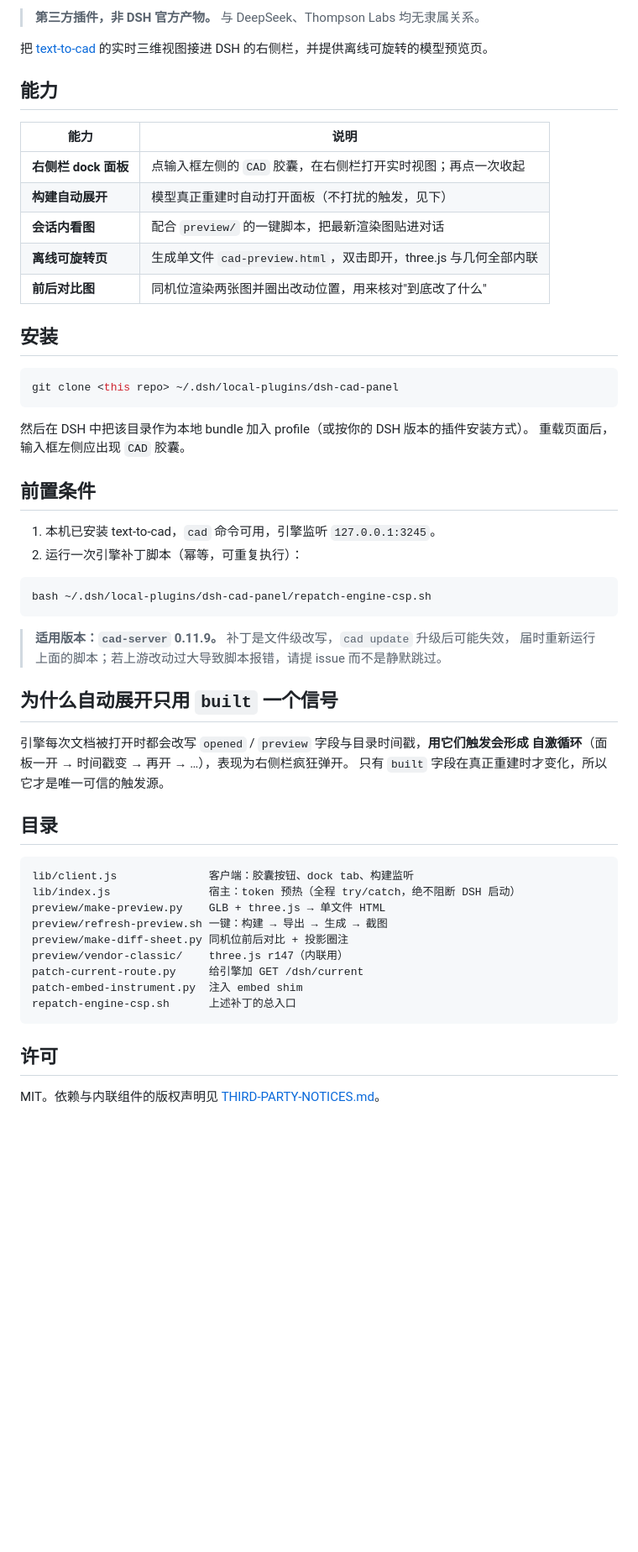
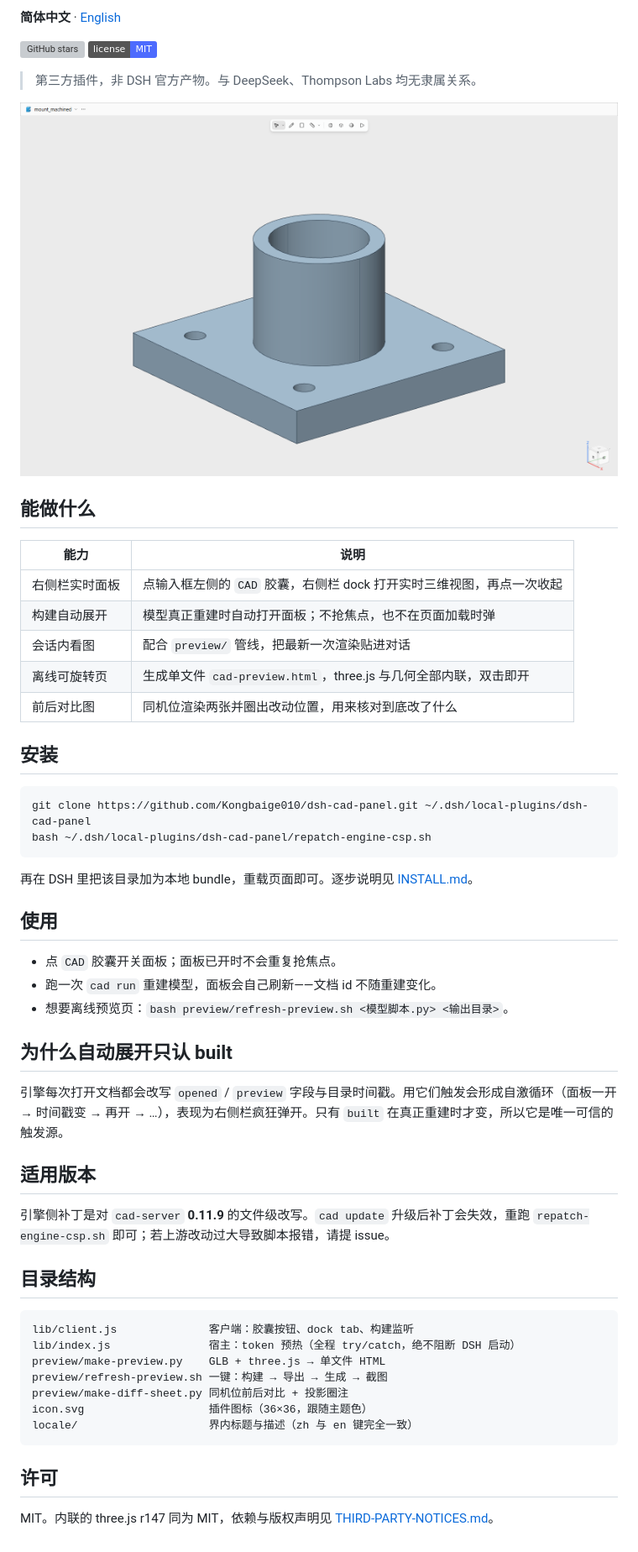
Before and after one commit to Kongbaige010/dsh-cad-panel, a Markdown page: README.md, the part around one of its changes. Shown at 84% size. GitHub-like rendering; pictures changed too: assets/viewer-live.png (added); badges without logos; blank space fills up the shorter version; grey boxes are pictures that could not be loaded.

````diff
--- a/README.md
+++ b/README.md
@@ -2,47 +2,46 @@
 
-> **第三方插件，非 DSH 官方产物。** 与 DeepSeek、Thompson Labs 均无隶属关系。
+**简体中文** · [English](README_en.md)
 
-把 [text-to-cad](https://github.com/earthtojake/text-to-cad) 的实时三维视图接进
-DSH 的右侧栏，并提供离线可旋转的模型预览页。
+[![GitHub stars](https://img.shields.io/github/stars/Kongbaige010/dsh-cad-panel?style=social)](https://github.com/Kongbaige010/dsh-cad-panel) [![license](https://img.shields.io/badge/license-MIT-4D6BFE)](LICENSE)
 
-## 能力
+> 第三方插件，非 DSH 官方产物。与 DeepSeek、Thompson Labs 均无隶属关系。
+
+![右侧栏里的 text-to-cad 实时视图](assets/viewer-live.png)
+
+## 能做什么
 
 | 能力 | 说明 |
 |---|---|
-| **右侧栏 dock 面板** | 点输入框左侧的 `CAD` 胶囊，在右侧栏打开实时视图；再点一次收起 |
-| **构建自动展开** | 模型真正重建时自动打开面板（不打扰的触发，见下） |
-| **会话内看图** | 配合 `preview/` 的一键脚本，把最新渲染图贴进对话 |
-| **离线可旋转页** | 生成单文件 `cad-preview.html`，双击即开，three.js 与几何全部内联 |
-| **前后对比图** | 同机位渲染两张图并圈出改动位置，用来核对"到底改了什么" |
+| 右侧栏实时面板 | 点输入框左侧的 `CAD` 胶囊，右侧栏 dock 打开实时三维视图，再点一次收起 |
+| 构建自动展开 | 模型真正重建时自动打开面板；不抢焦点，也不在页面加载时弹 |
+| 会话内看图 | 配合 `preview/` 管线，把最新一次渲染贴进对话 |
+| 离线可旋转页 | 生成单文件 `cad-preview.html`，three.js 与几何全部内联，双击即开 |
+| 前后对比图 | 同机位渲染两张并圈出改动位置，用来核对到底改了什么 |
 
 ## 安装
 
 ```bash
-git clone <this repo> ~/.dsh/local-plugins/dsh-cad-panel
-```
-
-然后在 DSH 中把该目录作为本地 bundle 加入 profile（或按你的 DSH 版本的插件安装方式）。
-重载页面后，输入框左侧应出现 `CAD` 胶囊。
-
-## 前置条件
-
-1. 本机已安装 text-to-cad，`cad` 命令可用，引擎监听 `127.0.0.1:3245`。
-2. 运行一次引擎补丁脚本（幂等，可重复执行）：
-
-```bash
+git clone https://github.com/Kongbaige010/dsh-cad-panel.git ~/.dsh/local-plugins/dsh-cad-panel
 bash ~/.dsh/local-plugins/dsh-cad-panel/repatch-engine-csp.sh
 ```
 
-> **适用版本：`cad-server` 0.11.9。** 补丁是文件级改写，`cad update` 升级后可能失效，
-> 届时重新运行上面的脚本；若上游改动过大导致脚本报错，请提 issue 而不是静默跳过。
+再在 DSH 里把该目录加为本地 bundle，重载页面即可。逐步说明见 [INSTALL.md](INSTALL.md)。
 
-## 为什么自动展开只用 `built` 一个信号
+## 使用
 
-引擎每次文档被打开时都会改写 `opened` / `preview` 字段与目录时间戳，**用它们触发会形成
-自激循环**（面板一开 → 时间戳变 → 再开 → …），表现为右侧栏疯狂弹开。
-只有 `built` 字段在真正重建时才变化，所以它才是唯一可信的触发源。
+- 点 `CAD` 胶囊开关面板；面板已开时不会重复抢焦点。
+- 跑一次 `cad run` 重建模型，面板会自己刷新——文档 id 不随重建变化。
+- 想要离线预览页：`bash preview/refresh-preview.sh <模型脚本.py> <输出目录>`。
 
-## 目录
+## 为什么自动展开只认 built
+
+引擎每次打开文档都会改写 `opened` / `preview` 字段与目录时间戳。用它们触发会形成自激循环（面板一开 → 时间戳变 → 再开 → …），表现为右侧栏疯狂弹开。只有 `built` 在真正重建时才变，所以它是唯一可信的触发源。
+
+## 适用版本
+
+引擎侧补丁是对 `cad-server` **0.11.9** 的文件级改写。`cad update` 升级后补丁会失效，重跑 `repatch-engine-csp.sh` 即可；若上游改动过大导致脚本报错，请提 issue。
+
+## 目录结构
 
 ```
 lib/client.js              客户端：胶囊按钮、dock tab、构建监听
@@ -50,12 +49,10 @@ lib/index.js               宿主：token 预热（全程 try/catch，绝不阻
 preview/make-preview.py    GLB + three.js → 单文件 HTML
 preview/refresh-preview.sh 一键：构建 → 导出 → 生成 → 截图
 preview/make-diff-sheet.py 同机位前后对比 + 投影圈注
-preview/vendor-classic/    three.js r147（内联用）
-patch-current-route.py     给引擎加 GET /dsh/current
-patch-embed-instrument.py  注入 embed shim
-repatch-engine-csp.sh      上述补丁的总入口
+icon.svg                   插件图标（36×36，跟随主题色）
+locale/                    界内标题与描述（zh 与 en 键完全一致）
 ```
 
 ## 许可
 
-MIT。依赖与内联组件的版权声明见 [THIRD-PARTY-NOTICES.md](THIRD-PARTY-NOTICES.md)。
+MIT。内联的 three.js r147 同为 MIT，依赖与版权声明见 [THIRD-PARTY-NOTICES.md](THIRD-PARTY-NOTICES.md)。
````
Also changed, not shown: other parts of README.md (+1 -1 lines), INSTALL.md (added, +76 -0 lines), README_en.md (added, +58 -0 lines), docs/DETAIL.md (added, +89 -0 lines), docs/DETAIL_en.md (added, +95 -0 lines), assets/icon-180.png (added), 6 other files.
